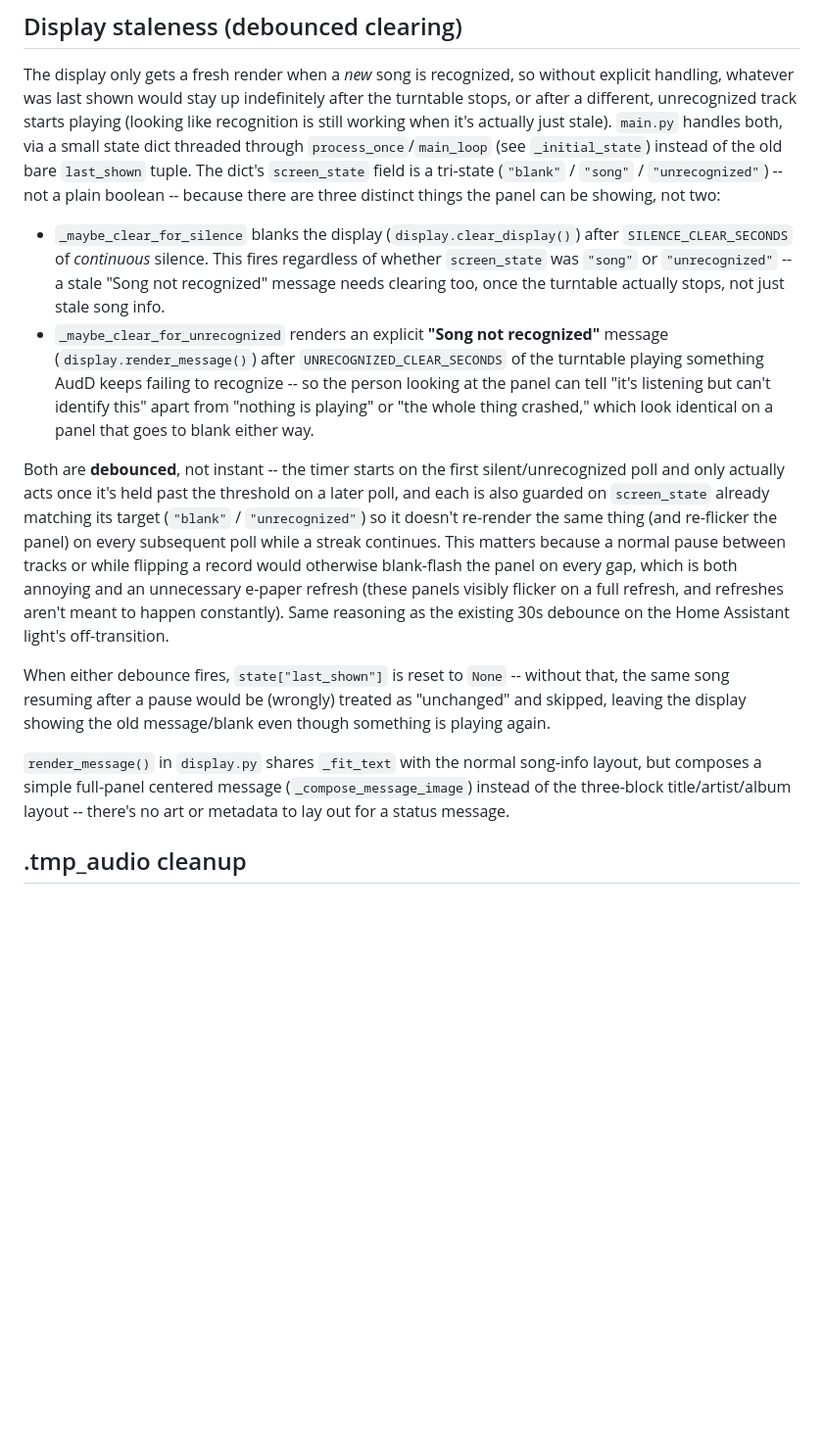
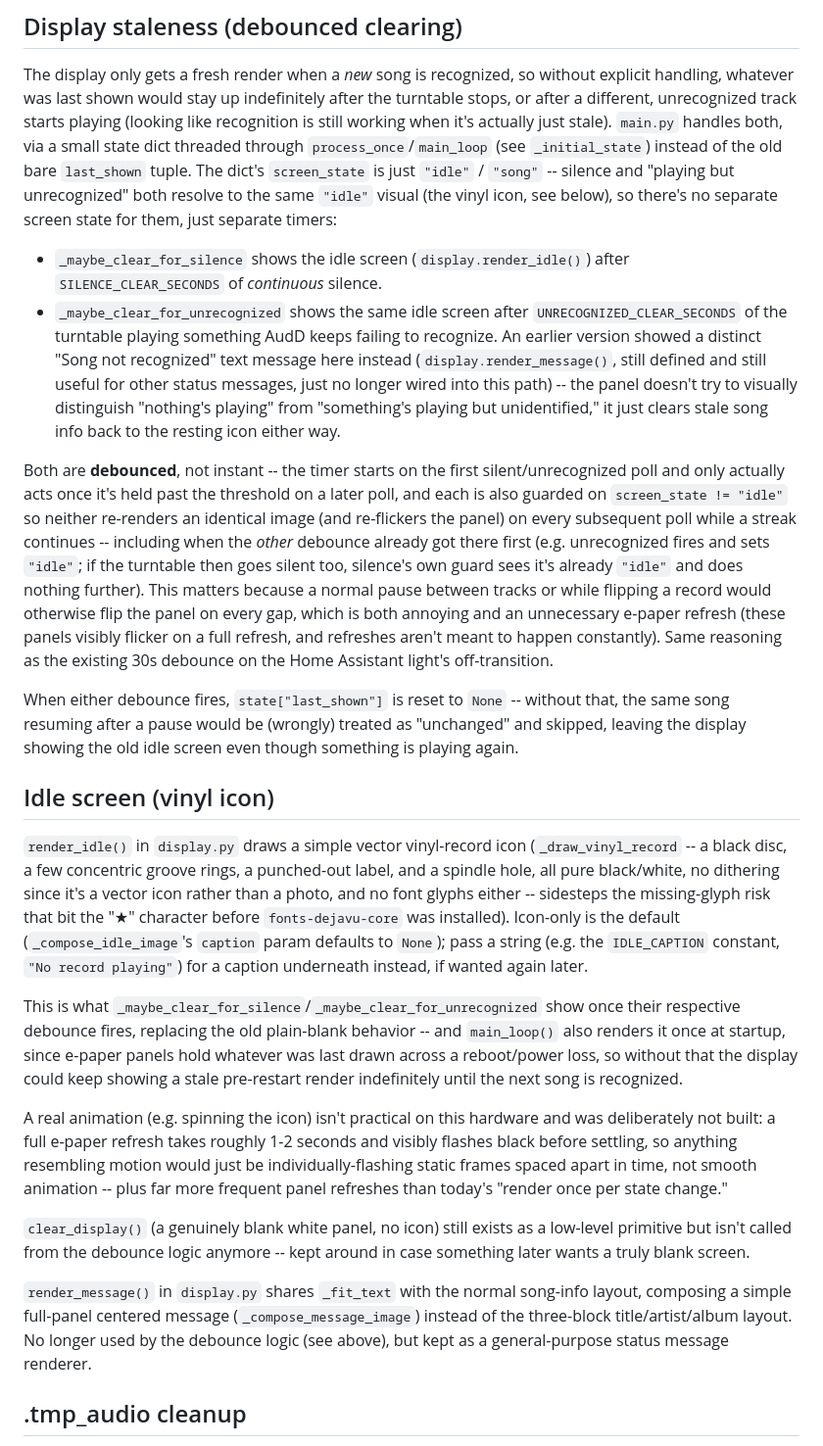
Before and after one commit to joecan2/Groove-Tracker, a Markdown page: CLAUDE.md, the part around the change. Shown at 98% size. Rendered like a GitHub page; blank space fills up the shorter version.

```diff
--- a/CLAUDE.md
+++ b/CLAUDE.md
@@ -115,44 +115,77 @@ unrecognized track starts playing (looking like recognition is still
 working when it's actually just stale). `main.py` handles both, via a
 small state dict threaded through `process_once`/`main_loop` (see
 `_initial_state`) instead of the old bare `last_shown` tuple. The dict's
-`screen_state` field is a tri-state (`"blank"` / `"song"` / `"unrecognized"`)
--- not a plain boolean -- because there are three distinct things the
-panel can be showing, not two:
+`screen_state` is just `"idle"` / `"song"` -- silence and "playing but
+unrecognized" both resolve to the same `"idle"` visual (the vinyl icon,
+see below), so there's no separate screen state for them, just separate
+timers:
 
-- `_maybe_clear_for_silence` blanks the display (`display.clear_display()`)
-  after `SILENCE_CLEAR_SECONDS` of *continuous* silence. This fires
-  regardless of whether `screen_state` was `"song"` or `"unrecognized"` --
-  a stale "Song not recognized" message needs clearing too, once the
-  turntable actually stops, not just stale song info.
-- `_maybe_clear_for_unrecognized` renders an explicit **"Song not
-  recognized"** message (`display.render_message()`) after
+- `_maybe_clear_for_silence` shows the idle screen (`display.render_idle()`)
+  after `SILENCE_CLEAR_SECONDS` of *continuous* silence.
+- `_maybe_clear_for_unrecognized` shows the same idle screen after
   `UNRECOGNIZED_CLEAR_SECONDS` of the turntable playing something AudD
-  keeps failing to recognize -- so the person looking at the panel can
-  tell "it's listening but can't identify this" apart from "nothing is
-  playing" or "the whole thing crashed," which look identical on a panel
-  that goes to blank either way.
+  keeps failing to recognize. An earlier version showed a distinct "Song
+  not recognized" text message here instead (`display.render_message()`,
+  still defined and still useful for other status messages, just no
+  longer wired into this path) -- the panel doesn't try to visually
+  distinguish "nothing's playing" from "something's playing but
+  unidentified," it just clears stale song info back to the resting icon
+  either way.
 
 Both are **debounced**, not instant -- the timer starts on the first
 silent/unrecognized poll and only actually acts once it's held past the
-threshold on a later poll, and each is also guarded on `screen_state`
-already matching its target (`"blank"` / `"unrecognized"`) so it doesn't
-re-render the same thing (and re-flicker the panel) on every subsequent
-poll while a streak continues. This matters because a normal pause
-between tracks or while flipping a record would otherwise blank-flash the
-panel on every gap, which is both annoying and an unnecessary e-paper
-refresh (these panels visibly flicker on a full refresh, and refreshes
-aren't meant to happen constantly). Same reasoning as the existing 30s
-debounce on the Home Assistant light's off-transition.
+threshold on a later poll, and each is also guarded on `screen_state !=
+"idle"` so neither re-renders an identical image (and re-flickers the
+panel) on every subsequent poll while a streak continues -- including
+when the *other* debounce already got there first (e.g. unrecognized
+fires and sets `"idle"`; if the turntable then goes silent too, silence's
+own guard sees it's already `"idle"` and does nothing further). This
+matters because a normal pause between tracks or while flipping a record
+would otherwise flip the panel on every gap, which is both annoying and
+an unnecessary e-paper refresh (these panels visibly flicker on a full
+refresh, and refreshes aren't meant to happen constantly). Same reasoning
+as the existing 30s debounce on the Home Assistant light's off-transition.
 
 When either debounce fires, `state["last_shown"]` is reset to `None` --
 without that, the same song resuming after a pause would be (wrongly)
 treated as "unchanged" and skipped, leaving the display showing the old
-message/blank even though something is playing again.
+idle screen even though something is playing again.
+
+## Idle screen (vinyl icon)
+
+`render_idle()` in `display.py` draws a simple vector vinyl-record icon
+(`_draw_vinyl_record` -- a black disc, a few concentric groove rings, a
+punched-out label, and a spindle hole, all pure black/white, no dithering
+since it's a vector icon rather than a photo, and no font glyphs either --
+sidesteps the missing-glyph risk that bit the "★" character before
+`fonts-dejavu-core` was installed). Icon-only is the default
+(`_compose_idle_image`'s `caption` param defaults to `None`); pass a
+string (e.g. the `IDLE_CAPTION` constant, `"No record playing"`) for a
+caption underneath instead, if wanted again later.
+
+This is what `_maybe_clear_for_silence`/`_maybe_clear_for_unrecognized`
+show once their respective debounce fires, replacing the old plain-blank
+behavior -- and `main_loop()` also renders it once at startup, since
+e-paper panels hold whatever was last drawn across a reboot/power loss,
+so without that the display could keep showing a stale pre-restart render
+indefinitely until the next song is recognized.
+
+A real animation (e.g. spinning the icon) isn't practical on this
+hardware and was deliberately not built: a full e-paper refresh takes
+roughly 1-2 seconds and visibly flashes black before settling, so
+anything resembling motion would just be individually-flashing static
+frames spaced apart in time, not smooth animation -- plus far more
+frequent panel refreshes than today's "render once per state change."
+
+`clear_display()` (a genuinely blank white panel, no icon) still exists
+as a low-level primitive but isn't called from the debounce logic anymore
+-- kept around in case something later wants a truly blank screen.
 
 `render_message()` in `display.py` shares `_fit_text` with the normal
-song-info layout, but composes a simple full-panel centered message
+song-info layout, composing a simple full-panel centered message
 (`_compose_message_image`) instead of the three-block title/artist/album
-layout -- there's no art or metadata to lay out for a status message.
+layout. No longer used by the debounce logic (see above), but kept as a
+general-purpose status message renderer.
 
 ## .tmp_audio cleanup
 
```
